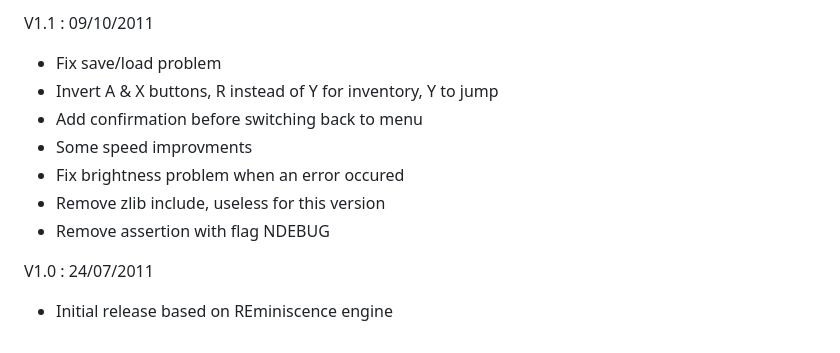
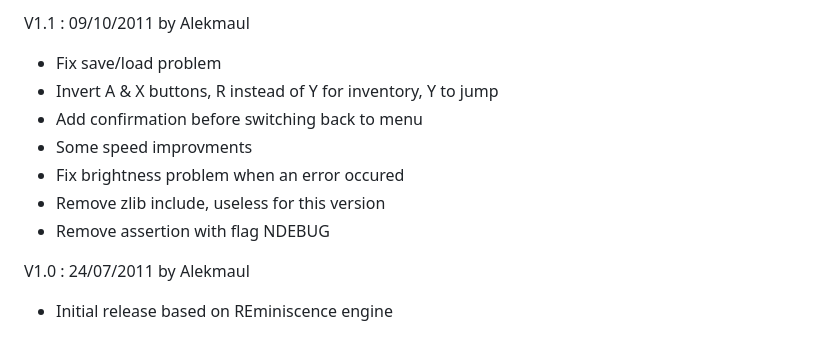
Before and after one commit to wavemotion-dave/Flashback-DS, a Markdown page: README.md, the part around one of its changes. GitHub-like rendering.

```diff
--- a/README.md
+++ b/README.md
@@ -93,5 +115,5 @@ V1.2 : 25-Nov-2026 by wavemotion-dave
 
-V1.1 : 09/10/2011
+V1.1 : 09/10/2011 by Alekmaul
   * Fix save/load problem
   * Invert A & X buttons, R instead of Y for inventory, Y to jump
   * Add confirmation before switching back to menu
@@ -100,5 +122,5 @@ V1.1 : 09/10/2011
   * Remove zlib include, useless for this version
   * Remove assertion with flag NDEBUG
 
-V1.0 : 24/07/2011
+V1.0 : 24/07/2011 by Alekmaul
   * Initial release based on REminiscence engine
```
Also changed, not shown: other parts of README.md (+30 -8 lines), images/instructions.png (added), 11 other files.
